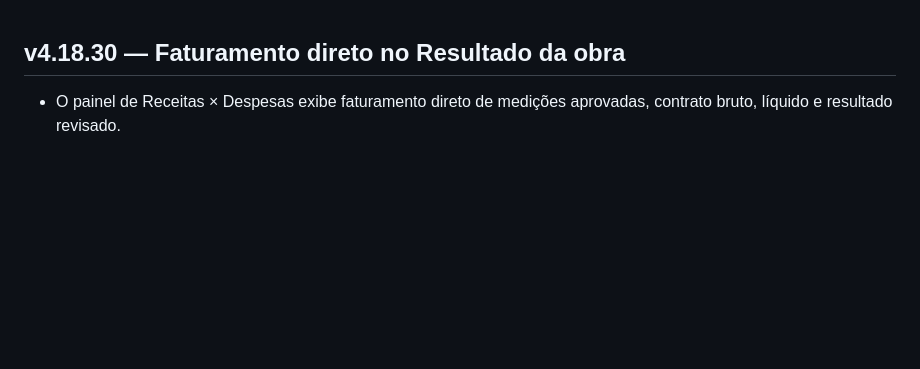
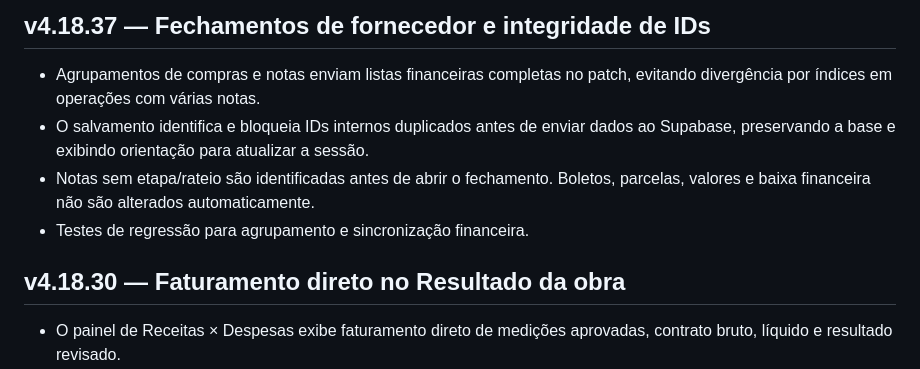
Before and after one commit to rvpiffer-dev/engefex_gerenciamento, a Markdown page: VERSIONS.md, the part around the change. GitHub-like rendering; blank space fills up the shorter version.

Commit message:
chore: preparar atualização Engefex v4.18.37

```diff
--- a/VERSIONS.md
+++ b/VERSIONS.md
@@ -1,3 +1,10 @@
+## v4.18.37 — Fechamentos de fornecedor e integridade de IDs
+
+- Agrupamentos de compras e notas enviam listas financeiras completas no patch, evitando divergência por índices em operações com várias notas.
+- O salvamento identifica e bloqueia IDs internos duplicados antes de enviar dados ao Supabase, preservando a base e exibindo orientação para atualizar a sessão.
+- Notas sem etapa/rateio são identificadas antes de abrir o fechamento. Boletos, parcelas, valores e baixa financeira não são alterados automaticamente.
+- Testes de regressão para agrupamento e sincronização financeira.
+
 ## v4.18.30 — Faturamento direto no Resultado da obra
 
 - O painel de Receitas × Despesas exibe faturamento direto de medições aprovadas, contrato bruto, líquido e resultado revisado.
```
